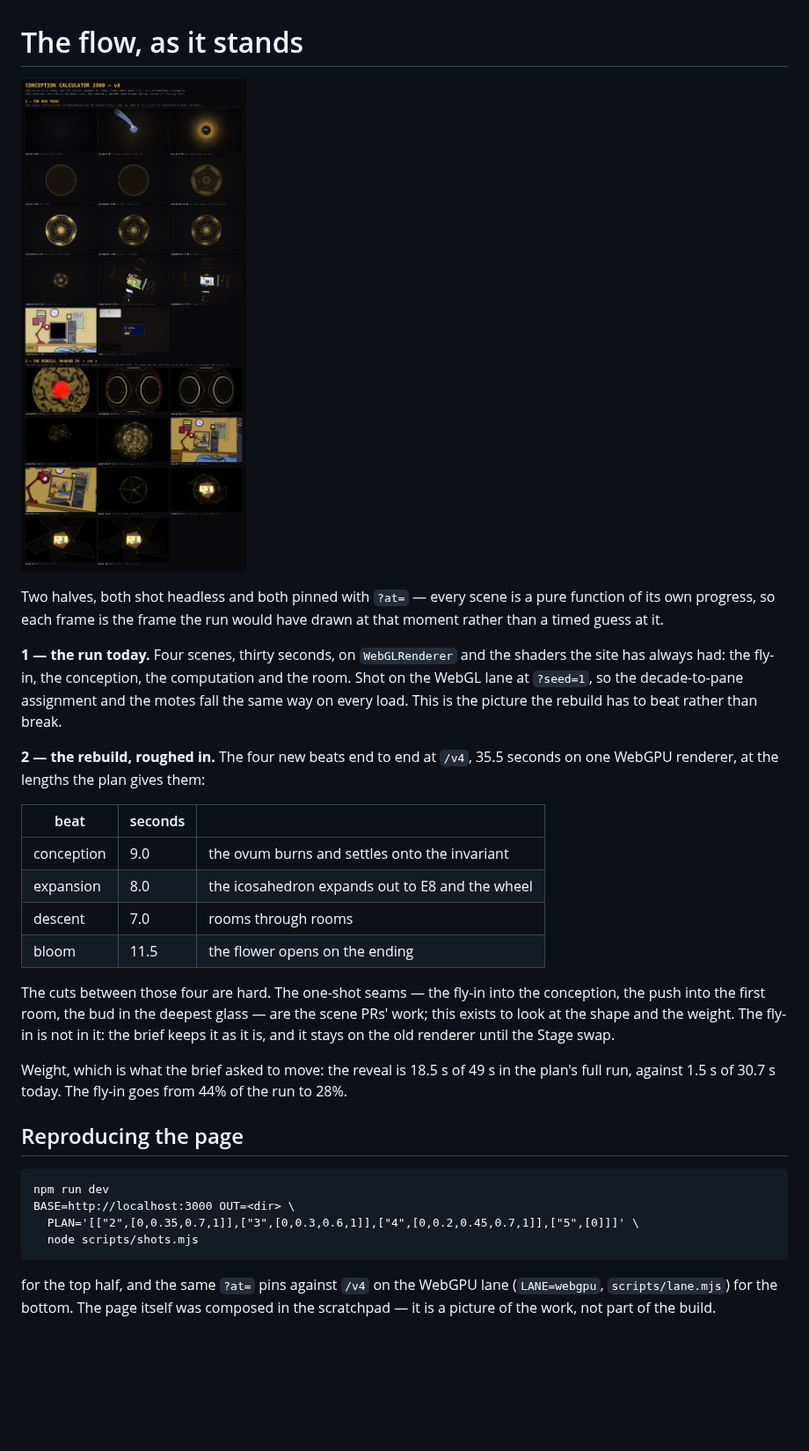
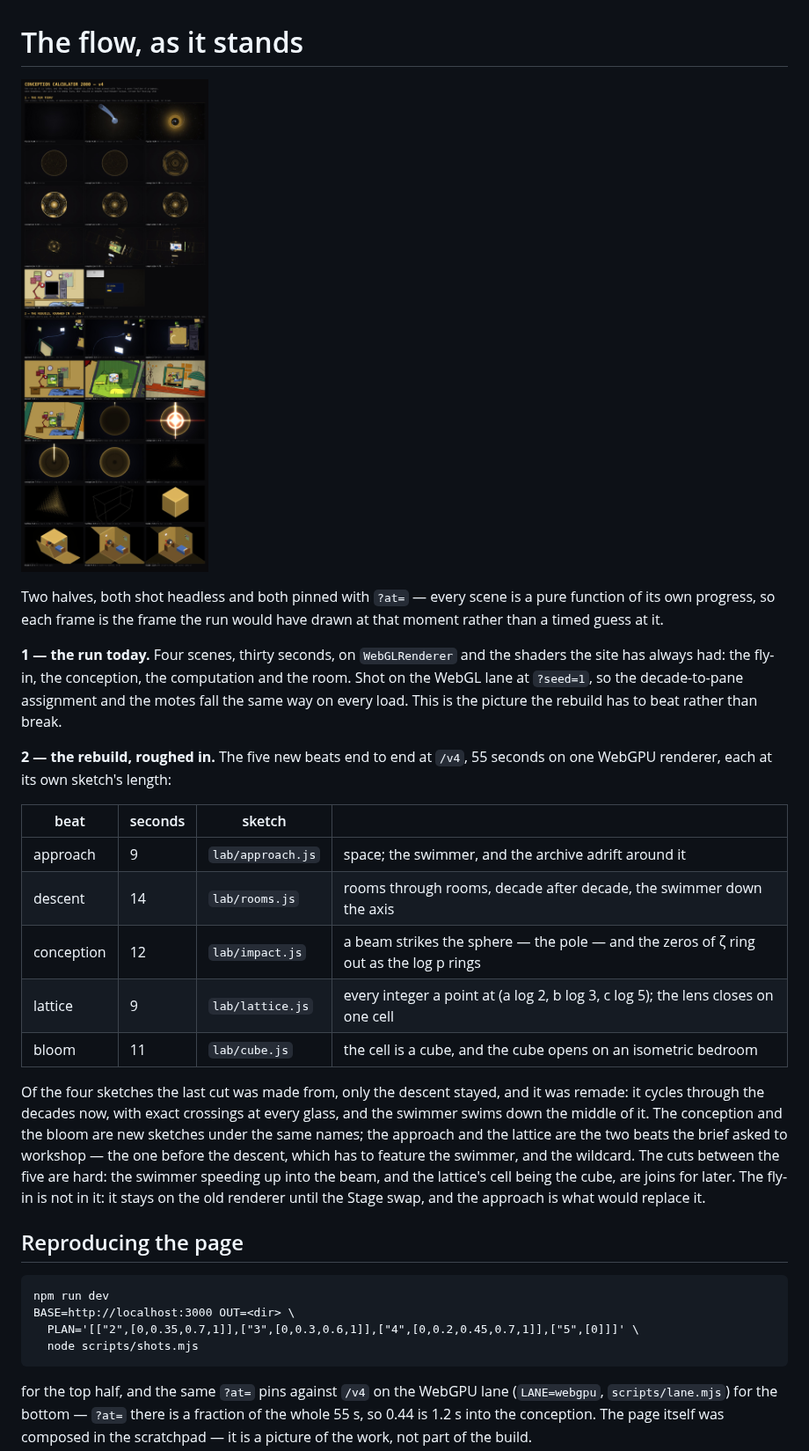
Before and after one commit to dnhmphrs/cc2000-v2, a Markdown page: docs/v4-flow.md, the part around the change. Shown at 88% size. Rendered like a GitHub page; pictures changed too: docs/v4-flow.jpg; blank space fills up the shorter version.

```diff
--- a/docs/v4-flow.md
+++ b/docs/v4-flow.md
@@ -12,25 +12,26 @@ and the room. Shot on the WebGL lane at `?seed=1`, so the decade-to-pane
 assignment and the motes fall the same way on every load. This is the picture
 the rebuild has to beat rather than break.
 
-**2 — the rebuild, roughed in.** The four new beats end to end at `/v4`, 35.5
-seconds on one WebGPU renderer, at the lengths the plan gives them:
+**2 — the rebuild, roughed in.** The five new beats end to end at `/v4`, 55
+seconds on one WebGPU renderer, each at its own sketch's length:
 
-| beat       | seconds |                                                 |
-| ---------- | ------- | ----------------------------------------------- |
-| conception | 9.0     | the ovum burns and settles onto the invariant   |
-| expansion  | 8.0     | the icosahedron expands out to E8 and the wheel |
-| descent    | 7.0     | rooms through rooms                             |
-| bloom      | 11.5    | the flower opens on the ending                  |
+| beat       | seconds | sketch            |                                                                                       |
+| ---------- | ------- | ----------------- | ------------------------------------------------------------------------------------- |
+| approach   | 9       | `lab/approach.js` | space; the swimmer, and the archive adrift around it                                  |
+| descent    | 14      | `lab/rooms.js`    | rooms through rooms, decade after decade, the swimmer down the axis                   |
+| conception | 12      | `lab/impact.js`   | a beam strikes the sphere — the pole — and the zeros of ζ ring out as the log p rings |
+| lattice    | 9       | `lab/lattice.js`  | every integer a point at (a log 2, b log 3, c log 5); the lens closes on one cell     |
+| bloom      | 11      | `lab/cube.js`     | the cell is a cube, and the cube opens on an isometric bedroom                        |
 
-The cuts between those four are hard. The one-shot seams — the fly-in into the
-conception, the push into the first room, the bud in the deepest glass — are
-the scene PRs' work; this exists to look at the shape and the weight. The
-fly-in is not in it: the brief keeps it as it is, and it stays on the old
-renderer until the Stage swap.
-
-Weight, which is what the brief asked to move: the reveal is 18.5 s of 49 s in
-the plan's full run, against 1.5 s of 30.7 s today. The fly-in goes from 44%
-of the run to 28%.
+Of the four sketches the last cut was made from, only the descent stayed, and
+it was remade: it cycles through the decades now, with exact crossings at every
+glass, and the swimmer swims down the middle of it. The conception and the
+bloom are new sketches under the same names; the approach and the lattice are
+the two beats the brief asked to workshop — the one before the descent, which
+has to feature the swimmer, and the wildcard. The cuts between the five are
+hard: the swimmer speeding up into the beam, and the lattice's cell being the
+cube, are joins for later. The fly-in is not in it: it stays on the old
+renderer until the Stage swap, and the approach is what would replace it.
 
 ## Reproducing the page
 
@@ -40,6 +41,7 @@ of the run to 28%.
       node scripts/shots.mjs
 
 for the top half, and the same `?at=` pins against `/v4` on the WebGPU lane
-(`LANE=webgpu`, `scripts/lane.mjs`) for the bottom. The page itself was
+(`LANE=webgpu`, `scripts/lane.mjs`) for the bottom — `?at=` there is a fraction
+of the whole 55 s, so 0.44 is 1.2 s into the conception. The page itself was
 composed in the scratchpad — it is a picture of the work, not part of the
 build.
```
Also changed, not shown: README.md (+5 -5 lines), docs/v4-plan.md (+16 -0 lines), 10 other files.
